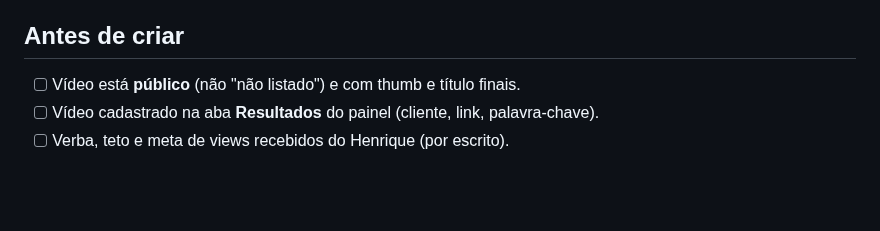
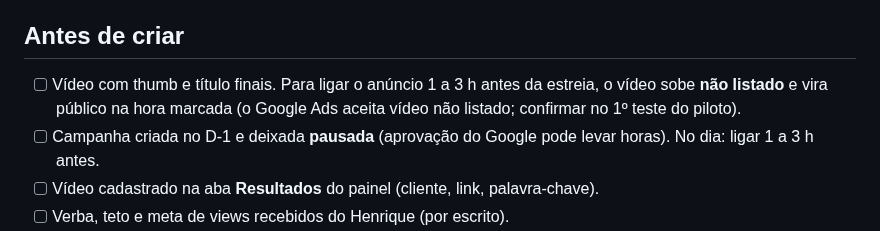
Before and after one commit to eufvideos-lab/euforia-shorts-ia, a Markdown page: resultados/ativacao-google-ads.md, the part around the change. Drawn GitHub-style; blank space fills up the shorter version.

Commit message:
Ativação: anúncio pode começar antes da estreia com o vídeo não listado; campanha aprovada no D-1
Co-Authored-By: Claude Opus 5.5 <noreply@anthropic.com>
Claude-Session: https://claude.ai/code/session_01JMZwtAaFVW4ktjiGotGrjC

```diff
--- a/resultados/ativacao-google-ads.md
+++ b/resultados/ativacao-google-ads.md
@@ -16,7 +16,9 @@ medir na 1ª semana do piloto; não existe número de referência.
 Primeiro vídeo do cliente recebe mais verba; os seguintes, menos (valores definidos pelo Henrique).
 
 ## Antes de criar
-- [ ] Vídeo está **público** (não "não listado") e com thumb e título finais.
+- [ ] Vídeo com thumb e título finais. Para ligar o anúncio 1 a 3 h antes da estreia, o vídeo sobe **não listado** e vira
+      público na hora marcada (o Google Ads aceita vídeo não listado; confirmar no 1º teste do piloto).
+- [ ] Campanha criada no D-1 e deixada **pausada** (aprovação do Google pode levar horas). No dia: ligar 1 a 3 h antes.
 - [ ] Vídeo cadastrado na aba **Resultados** do painel (cliente, link, palavra-chave).
 - [ ] Verba, teto e meta de views recebidos do Henrique (por escrito).
 - [ ] Região e faixa etária de **quem compra do cliente** (ficha do cliente, dossiê ou Call 1). Se não tiver, perguntar
```
